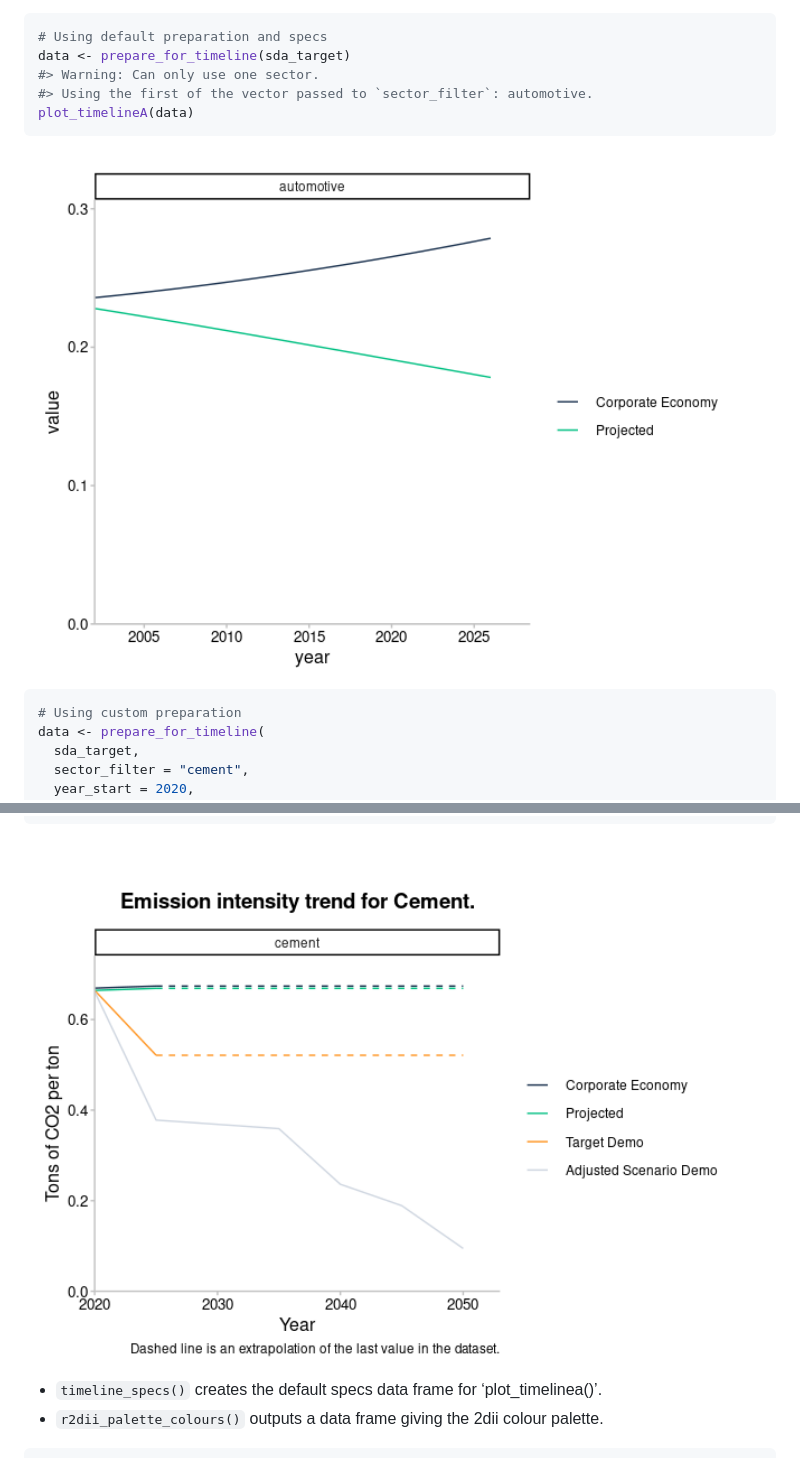
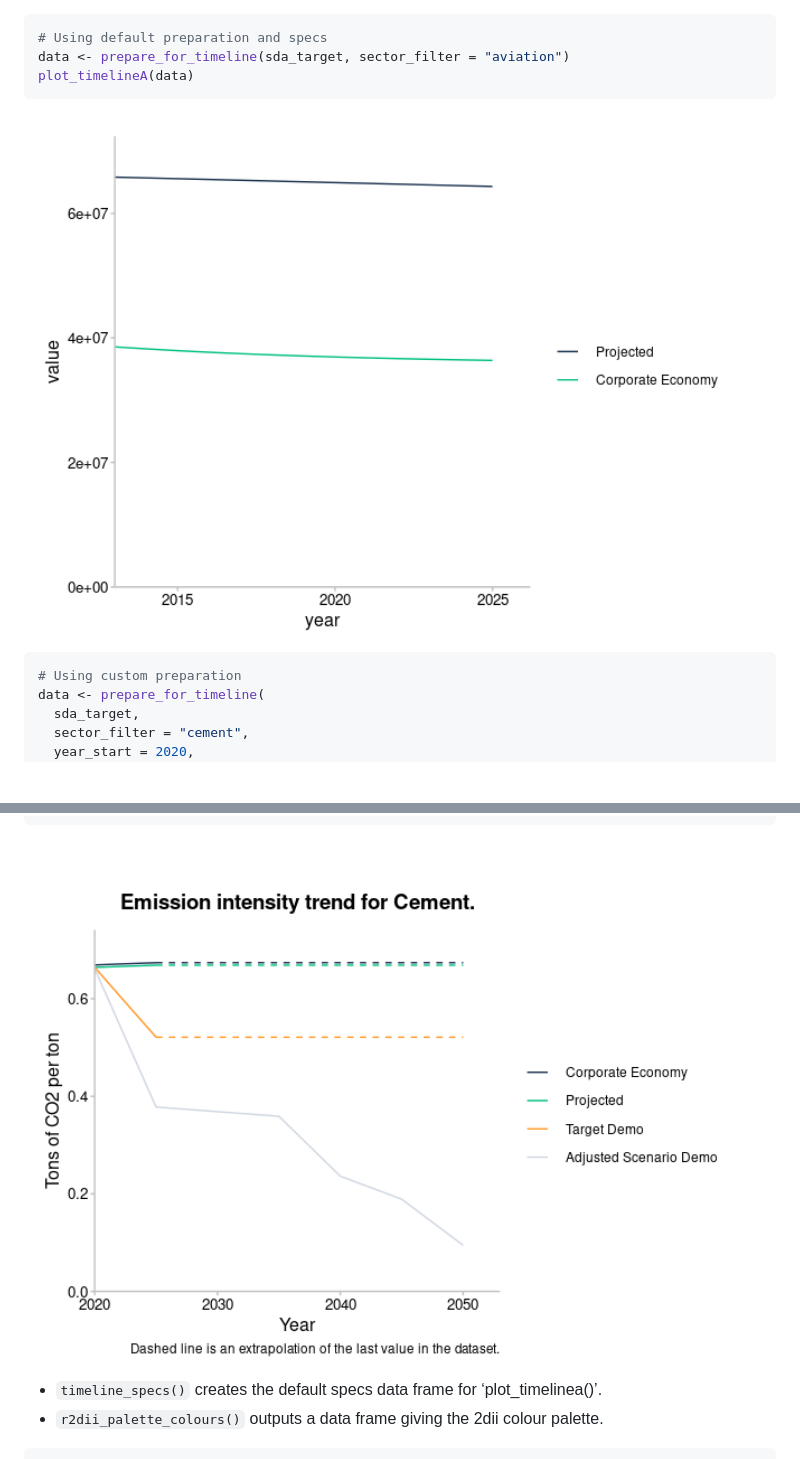
Before and after one commit to RMI-PACTA/r2dii.plot, a Markdown page: README.md, 2 parts joined by grey strips. GitHub-like rendering; pictures changed too: man/figures/README-unnamed-chunk-6-1.png, man/figures/README-unnamed-chunk-6-2.png; blank space fills up the shorter version.

Commit message:
In prepare_for_timeline() sector_filter is now obligatory  (#163)
* sector_filter is now obligatory

* Remove needless warning

* Update README

````diff
--- a/README.md
+++ b/README.md
@@ -174,9 +174,7 @@ plot +
 
 ``` r
 # Using default preparation and specs
-data <- prepare_for_timeline(sda_target)
-#> Warning: Can only use one sector.
-#> Using the first of the vector passed to `sector_filter`: automotive.
+data <- prepare_for_timeline(sda_target, sector_filter = "aviation")
 plot_timelineA(data)
 ```
 
````
Also changed, not shown: 11 other files.
